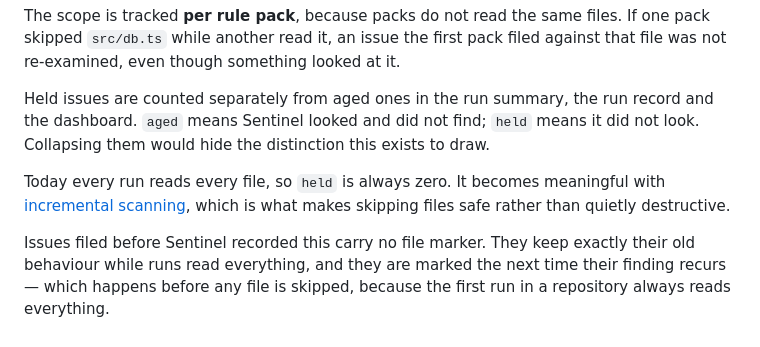
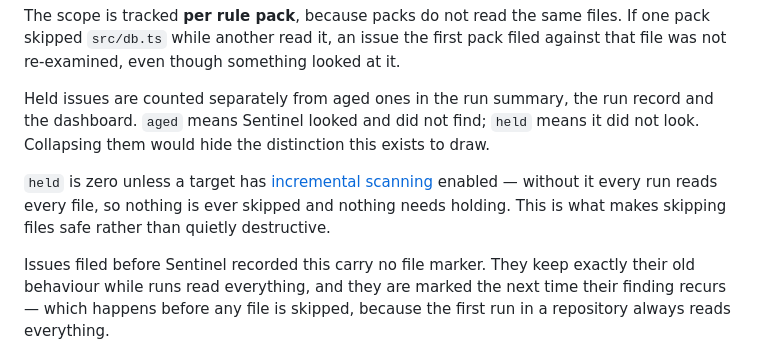
Before and after one commit to Nano-Collective/sentinel, a Markdown page: docs/findings/index.md, the part around the change. GitHub-like rendering.

Commit message:
docs(findings): held is live now that incremental scanning has shipped
The line said 'today every run reads every file, so held is always zero' and
pointed at #17 as future work. Both were true when written in #34 and false the
moment #36 merged. Points at the config option instead.

Co-Authored-By: Claude Opus 5 (1M context) <noreply@anthropic.com>
Claude-Session: https://claude.ai/code/session_01PZY52ePXLjwG9TaQgq2cHT

```diff
--- a/docs/findings/index.md
+++ b/docs/findings/index.md
@@ -72,7 +72,7 @@ The scope is tracked **per rule pack**, because packs do not read the same files
 
 Held issues are counted separately from aged ones in the run summary, the run record and the dashboard. `aged` means Sentinel looked and did not find; `held` means it did not look. Collapsing them would hide the distinction this exists to draw.
 
-Today every run reads every file, so `held` is always zero. It becomes meaningful with [incremental scanning](https://github.com/Nano-Collective/sentinel/issues/17), which is what makes skipping files safe rather than quietly destructive.
+`held` is zero unless a target has [incremental scanning](../configuration/index.md#incremental) enabled — without it every run reads every file, so nothing is ever skipped and nothing needs holding. This is what makes skipping files safe rather than quietly destructive.
 
 Issues filed before Sentinel recorded this carry no file marker. They keep exactly their old behaviour while runs read everything, and they are marked the next time their finding recurs — which happens before any file is skipped, because the first run in a repository always reads everything.
 
```
